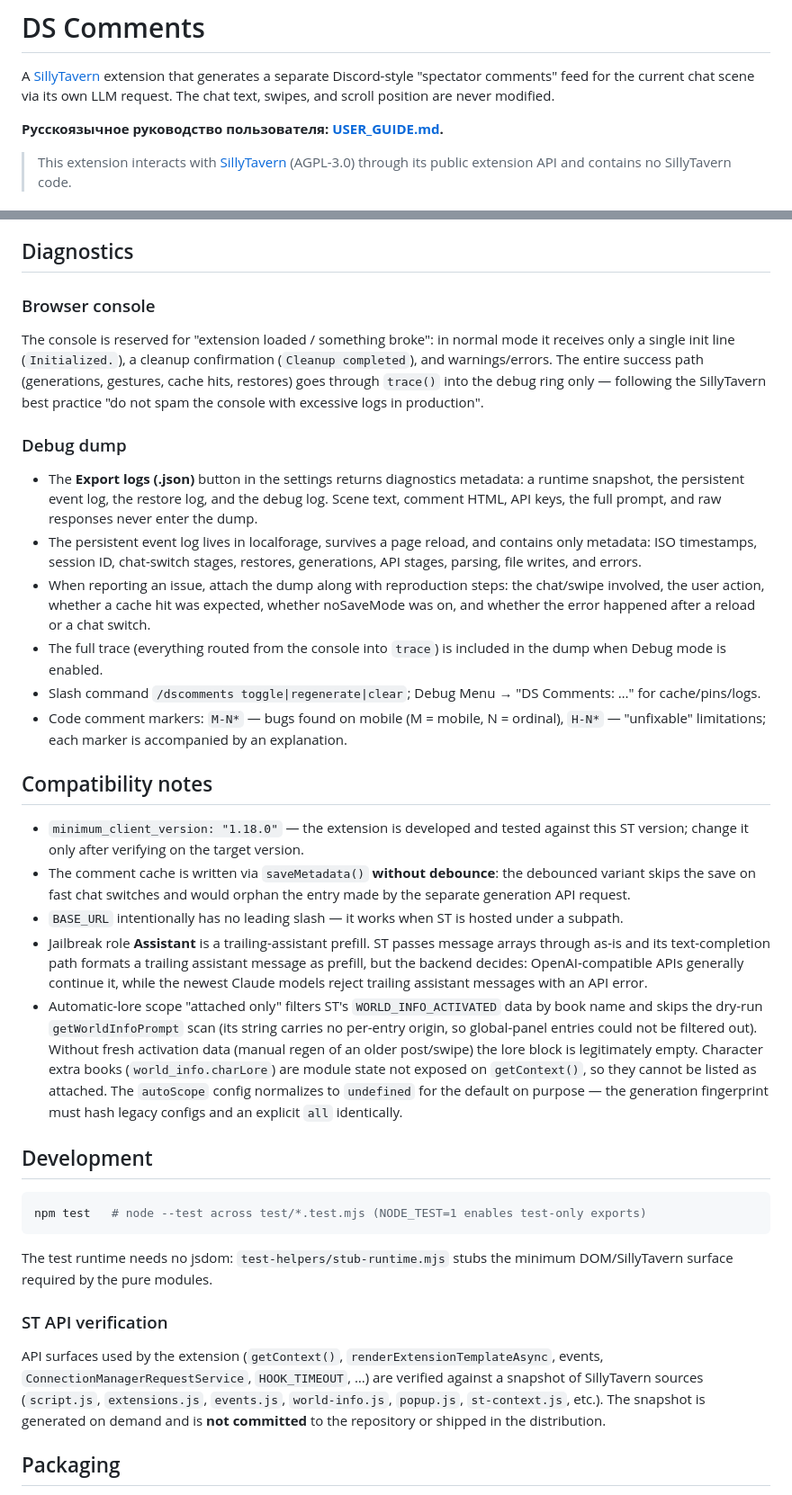
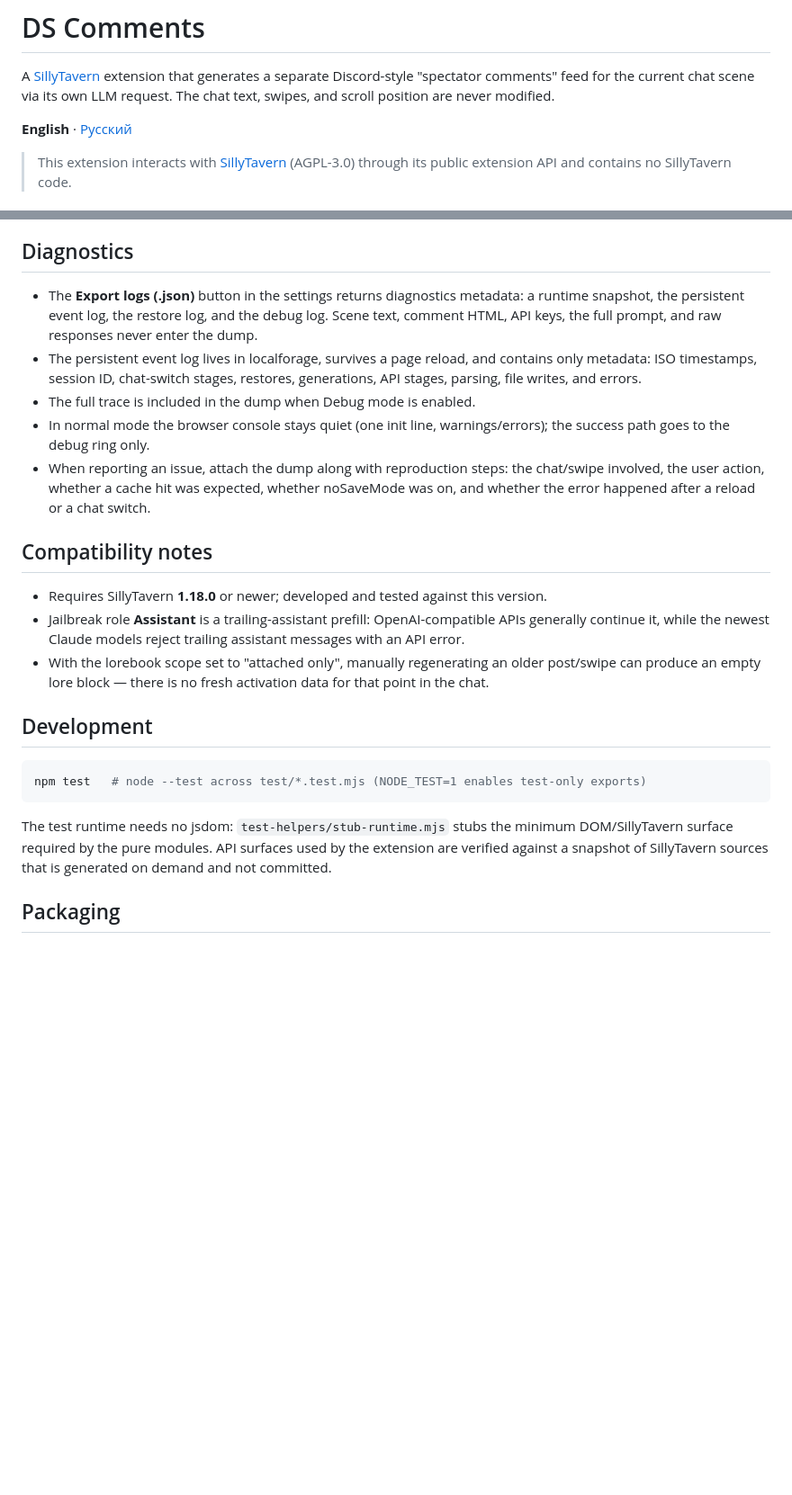
Before and after one commit to ochen-beep/SillyTavern-DS-Comments, a Markdown page: README.md, 2 parts joined by grey strips. Shown at 90% size. Rendered like a GitHub page; blank space fills up the shorter version.

Commit message:
Docs: language switcher, EchoChamber credit, install URL; trim internal notes
- EN/RU language links at the top of README and USER_GUIDE.
- Credit SillyTavern-EchoChamber as the inspiration.
- Fill in the repository URL in the Russian guide.
- Drop internal dev conventions (code markers, debounce/subpath lore,
  ST API snapshot details) from the public README.

````diff
--- a/README.md
+++ b/README.md
@@ -2,7 +2,7 @@
 
 A [SillyTavern](https://docs.sillytavern.app/) extension that generates a separate Discord-style "spectator comments" feed for the current chat scene via its own LLM request. The chat text, swipes, and scroll position are never modified.
 
-**Русскоязычное руководство пользователя: [USER_GUIDE.md](USER_GUIDE.md).**
+**English** · [Русский](USER_GUIDE.md)
 
 > This extension interacts with [SillyTavern](https://github.com/SillyTavern/SillyTavern) (AGPL-3.0) through its public extension API and contains no SillyTavern code.
 
@@ -76,26 +76,17 @@ Built-in sounds live in the extension's `sounds/` folder. User-uploaded sounds a
 
 ## Diagnostics
 
-### Browser console
-
-The console is reserved for "extension loaded / something broke": in normal mode it receives only a single init line (`Initialized.`), a cleanup confirmation (`Cleanup completed`), and warnings/errors. The entire success path (generations, gestures, cache hits, restores) goes through `trace()` into the debug ring only — following the SillyTavern best practice "do not spam the console with excessive logs in production".
-
-### Debug dump
-
 - The **Export logs (.json)** button in the settings returns diagnostics metadata: a runtime snapshot, the persistent event log, the restore log, and the debug log. Scene text, comment HTML, API keys, the full prompt, and raw responses never enter the dump.
 - The persistent event log lives in localforage, survives a page reload, and contains only metadata: ISO timestamps, session ID, chat-switch stages, restores, generations, API stages, parsing, file writes, and errors.
+- The full trace is included in the dump when Debug mode is enabled.
+- In normal mode the browser console stays quiet (one init line, warnings/errors); the success path goes to the debug ring only.
 - When reporting an issue, attach the dump along with reproduction steps: the chat/swipe involved, the user action, whether a cache hit was expected, whether noSaveMode was on, and whether the error happened after a reload or a chat switch.
-- The full trace (everything routed from the console into `trace`) is included in the dump when Debug mode is enabled.
-- Slash command `/dscomments toggle|regenerate|clear`; Debug Menu → "DS Comments: …" for cache/pins/logs.
-- Code comment markers: `M-N*` — bugs found on mobile (M = mobile, N = ordinal), `H-N*` — "unfixable" limitations; each marker is accompanied by an explanation.
 
 ## Compatibility notes
 
-- `minimum_client_version: "1.18.0"` — the extension is developed and tested against this ST version; change it only after verifying on the target version.
-- The comment cache is written via `saveMetadata()` **without debounce**: the debounced variant skips the save on fast chat switches and would orphan the entry made by the separate generation API request.
-- `BASE_URL` intentionally has no leading slash — it works when ST is hosted under a subpath.
-- Jailbreak role **Assistant** is a trailing-assistant prefill. ST passes message arrays through as-is and its text-completion path formats a trailing assistant message as prefill, but the backend decides: OpenAI-compatible APIs generally continue it, while the newest Claude models reject trailing assistant messages with an API error.
-- Automatic-lore scope "attached only" filters ST's `WORLD_INFO_ACTIVATED` data by book name and skips the dry-run `getWorldInfoPrompt` scan (its string carries no per-entry origin, so global-panel entries could not be filtered out). Without fresh activation data (manual regen of an older post/swipe) the lore block is legitimately empty. Character extra books (`world_info.charLore`) are module state not exposed on `getContext()`, so they cannot be listed as attached. The `autoScope` config normalizes to `undefined` for the default on purpose — the generation fingerprint must hash legacy configs and an explicit `all` identically.
+- Requires SillyTavern **1.18.0** or newer; developed and tested against this version.
+- Jailbreak role **Assistant** is a trailing-assistant prefill: OpenAI-compatible APIs generally continue it, while the newest Claude models reject trailing assistant messages with an API error.
+- With the lorebook scope set to "attached only", manually regenerating an older post/swipe can produce an empty lore block — there is no fresh activation data for that point in the chat.
 
 ## Development
 
@@ -103,11 +94,7 @@ The console is reserved for "extension loaded / something broke": in normal mode
 npm test   # node --test across test/*.test.mjs (NODE_TEST=1 enables test-only exports)
 ```
 
-The test runtime needs no jsdom: `test-helpers/stub-runtime.mjs` stubs the minimum DOM/SillyTavern surface required by the pure modules.
-
-### ST API verification
-
-API surfaces used by the extension (`getContext()`, `renderExtensionTemplateAsync`, events, `ConnectionManagerRequestService`, `HOOK_TIMEOUT`, …) are verified against a snapshot of SillyTavern sources (`script.js`, `extensions.js`, `events.js`, `world-info.js`, `popup.js`, `st-context.js`, etc.). The snapshot is generated on demand and is **not committed** to the repository or shipped in the distribution.
+The test runtime needs no jsdom: `test-helpers/stub-runtime.mjs` stubs the minimum DOM/SillyTavern surface required by the pure modules. API surfaces used by the extension are verified against a snapshot of SillyTavern sources that is generated on demand and not committed.
 
 ## Packaging
 
````
Also changed, not shown: other parts of README.md (+4 -0 lines), USER_GUIDE.md (+5 -1 lines).
